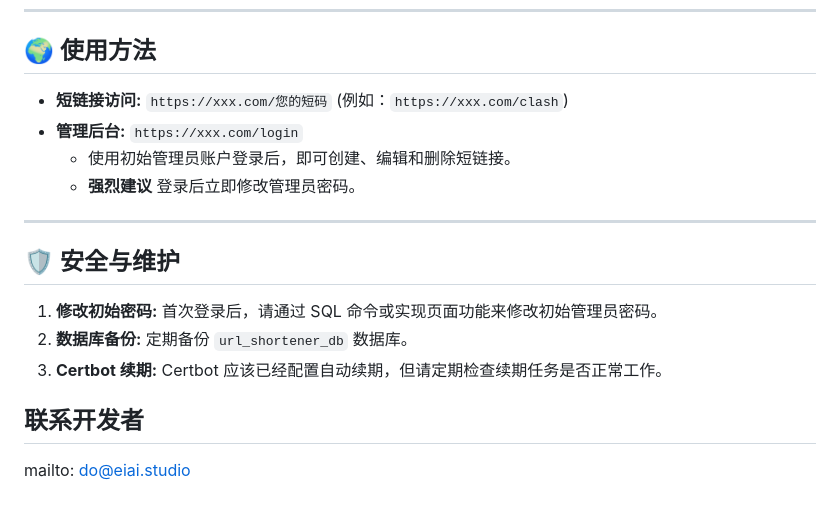
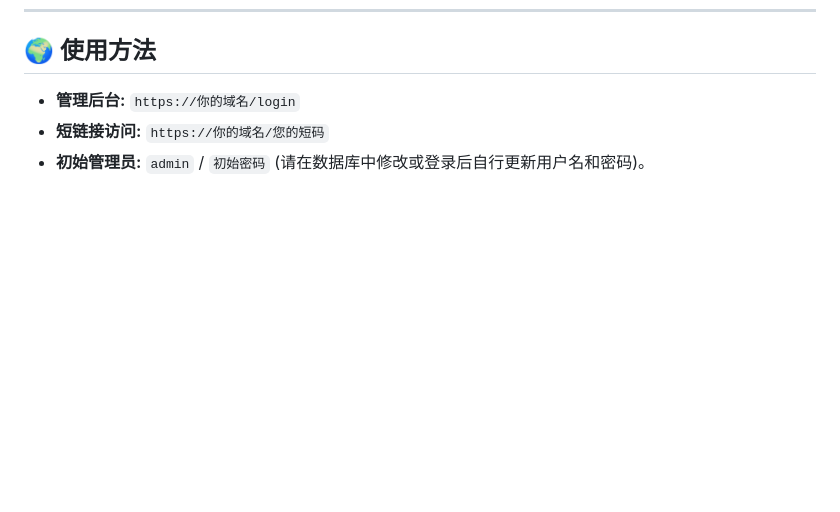
Before and after one commit to DOSEEHER/Shorten-Your-URL, a Markdown page: README.md, the part around one of its changes. Drawn GitHub-style; blank space fills up the shorter version.

```diff
--- a/README.md
+++ b/README.md
@@ -170,18 +144,6 @@
 
 ## 🌍 使用方法
 
-  * **短链接访问:** `https://xxx.com/您的短码` (例如：`https://xxx.com/clash`)
-  * **管理后台:** `https://xxx.com/login`
-      * 使用初始管理员账户登录后，即可创建、编辑和删除短链接。
-      * **强烈建议** 登录后立即修改管理员密码。
-
------
-
-## 🛡️ 安全与维护
-
-1.  **修改初始密码:** 首次登录后，请通过 SQL 命令或实现页面功能来修改初始管理员密码。
-2.  **数据库备份:** 定期备份 `url_shortener_db` 数据库。
-3.  **Certbot 续期:** Certbot 应该已经配置自动续期，但请定期检查续期任务是否正常工作。
-
-## 联系开发者
-mailto: do@eiai.studio
+  * **管理后台:** `https://你的域名/login`
+  * **短链接访问:** `https://你的域名/您的短码`
+  * **初始管理员:** `admin` / `初始密码` (请在数据库中修改或登录后自行更新用户名和密码)。
```
Also changed, not shown: other parts of README.md (+50 -76 lines).
